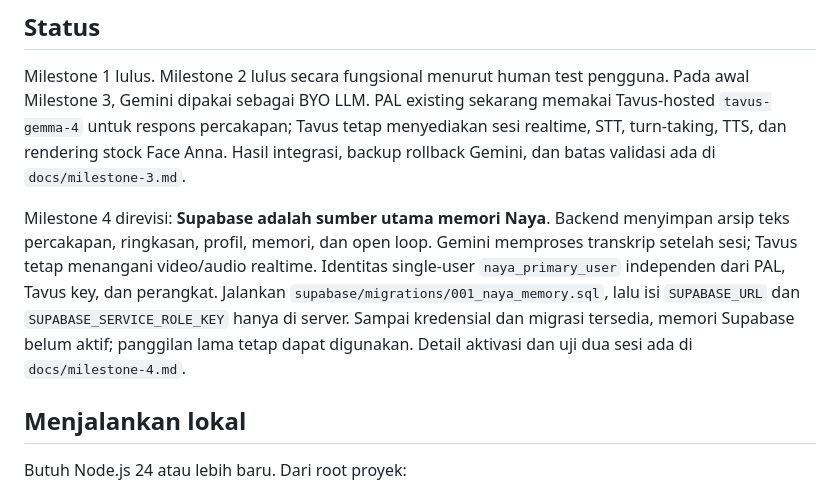
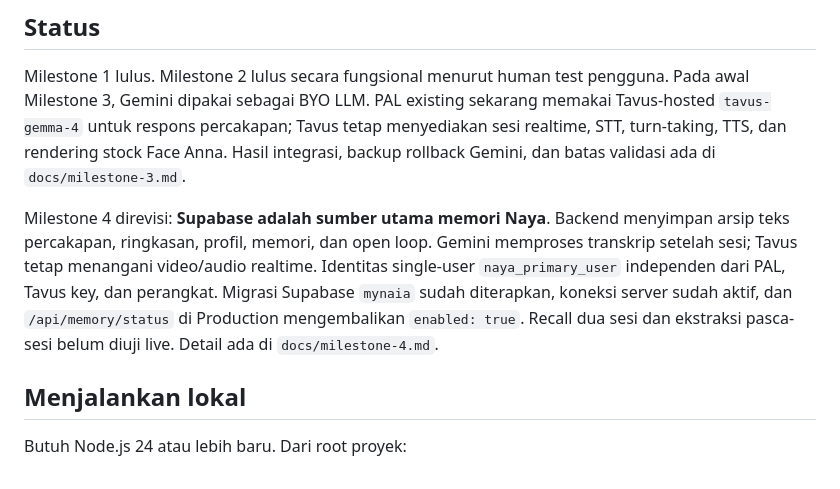
Before and after one commit to Extreme-Studios/mynaia, a Markdown page: README.md, the part around the change. GitHub-like rendering.

Commit message:
Document verified Supabase production connection

```diff
--- a/README.md
+++ b/README.md
@@ -8,7 +8,7 @@ Naya adalah prototype AI companion berbentuk percakapan video. PAL Tavus memakai
 
 Milestone 1 lulus. Milestone 2 lulus secara fungsional menurut human test pengguna. Pada awal Milestone 3, Gemini dipakai sebagai BYO LLM. PAL existing sekarang memakai Tavus-hosted `tavus-gemma-4` untuk respons percakapan; Tavus tetap menyediakan sesi realtime, STT, turn-taking, TTS, dan rendering stock Face Anna. Hasil integrasi, backup rollback Gemini, dan batas validasi ada di `docs/milestone-3.md`.
 
-Milestone 4 direvisi: **Supabase adalah sumber utama memori Naya**. Backend menyimpan arsip teks percakapan, ringkasan, profil, memori, dan open loop. Gemini memproses transkrip setelah sesi; Tavus tetap menangani video/audio realtime. Identitas single-user `naya_primary_user` independen dari PAL, Tavus key, dan perangkat. Jalankan `supabase/migrations/001_naya_memory.sql`, lalu isi `SUPABASE_URL` dan `SUPABASE_SERVICE_ROLE_KEY` hanya di server. Sampai kredensial dan migrasi tersedia, memori Supabase belum aktif; panggilan lama tetap dapat digunakan. Detail aktivasi dan uji dua sesi ada di `docs/milestone-4.md`.
+Milestone 4 direvisi: **Supabase adalah sumber utama memori Naya**. Backend menyimpan arsip teks percakapan, ringkasan, profil, memori, dan open loop. Gemini memproses transkrip setelah sesi; Tavus tetap menangani video/audio realtime. Identitas single-user `naya_primary_user` independen dari PAL, Tavus key, dan perangkat. Migrasi Supabase `mynaia` sudah diterapkan, koneksi server sudah aktif, dan `/api/memory/status` di Production mengembalikan `enabled: true`. Recall dua sesi dan ekstraksi pasca-sesi belum diuji live. Detail ada di `docs/milestone-4.md`.
 
 ## Menjalankan lokal
 
```
Also changed, not shown: docs/milestone-4.md (+2 -2 lines).
